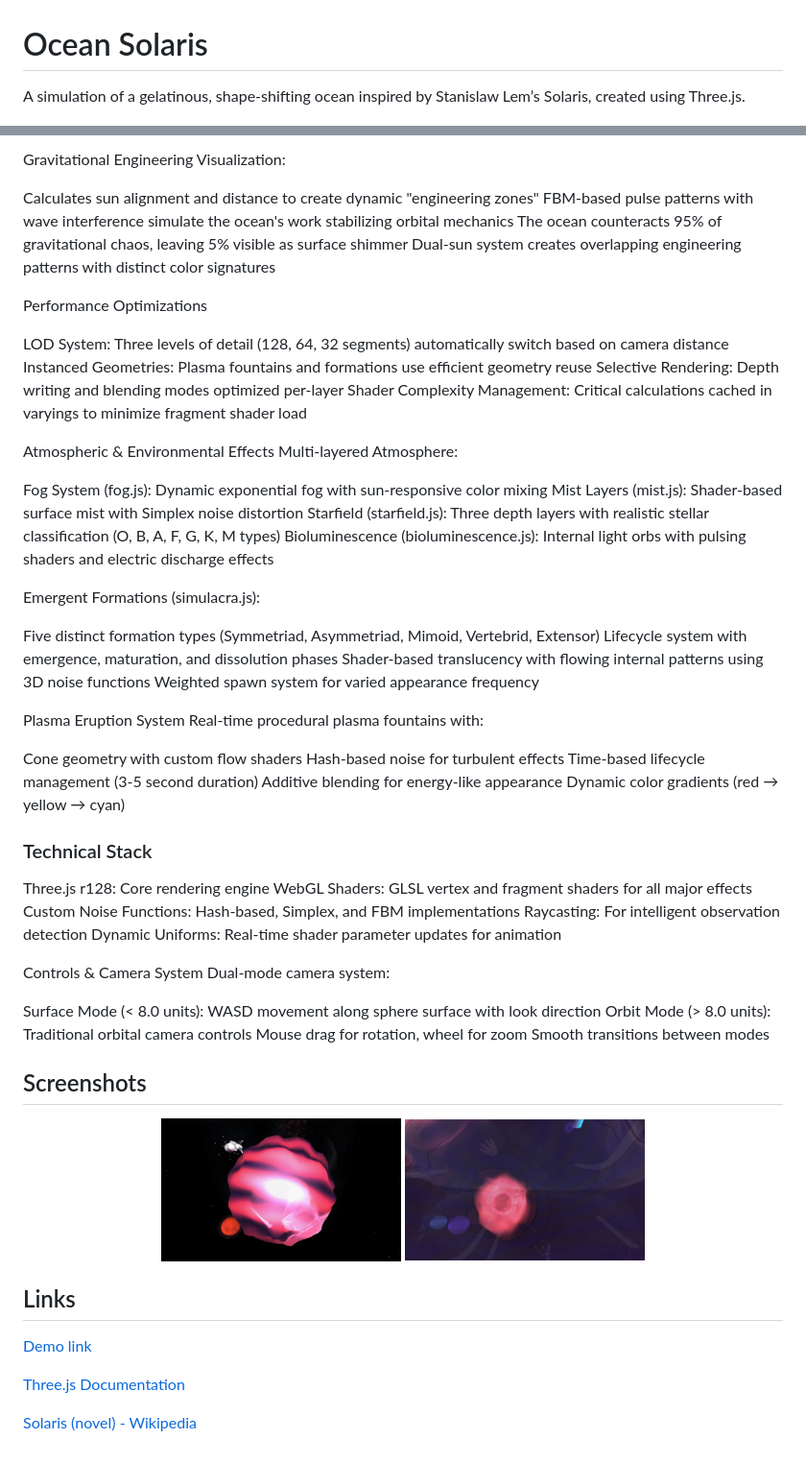
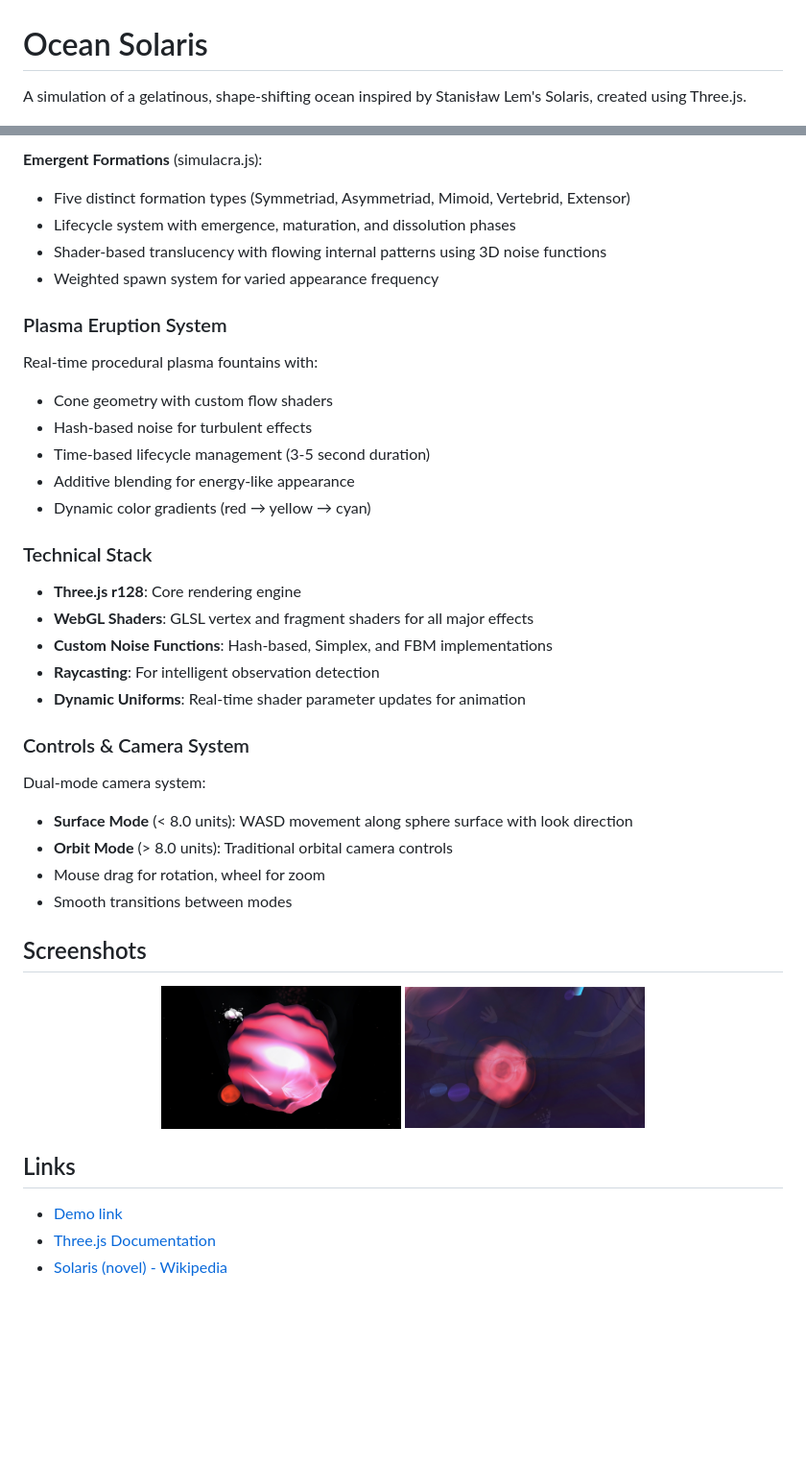
Before and after one commit to magdhamilt/ocean-solaris, a Markdown page: README.md, 2 parts joined by grey strips. Shown: that part at 96% size. GitHub-like rendering; blank space fills up the shorter version.

Commit message:
Update README.md
Fix character encoding issues and improve markdown formatting

```diff
--- a/README.md
+++ b/README.md
@@ -1,6 +1,6 @@
 # Ocean Solaris
 
-A simulation of a gelatinous, shape-shifting ocean inspired by Stanislaw Lem’s Solaris, created using Three.js.
+A simulation of a gelatinous, shape-shifting ocean inspired by Stanisław Lem's Solaris, created using Three.js.
 
 ![Screenshot of Ocean Solaris](https://github.com/magdhamilt/ocean-solaris/blob/master/screenshots/solaris1.jpg)
 
@@ -83,61 +99,36 @@ Smooth fade-in/fade-out creates organic response behavior
 
-Gravitational Engineering Visualization:
+**Emergent Formations** (simulacra.js):
+- Five distinct formation types (Symmetriad, Asymmetriad, Mimoid, Vertebrid, Extensor)
+- Lifecycle system with emergence, maturation, and dissolution phases
+- Shader-based translucency with flowing internal patterns using 3D noise functions
+- Weighted spawn system for varied appearance frequency
 
-Calculates sun alignment and distance to create dynamic "engineering zones"
-FBM-based pulse patterns with wave interference simulate the ocean's work stabilizing orbital mechanics
-The ocean counteracts 95% of gravitational chaos, leaving 5% visible as surface shimmer
-Dual-sun system creates overlapping engineering patterns with distinct color signatures
+### Plasma Eruption System
 
-Performance Optimizations
-
-LOD System: Three levels of detail (128, 64, 32 segments) automatically switch based on camera distance
-Instanced Geometries: Plasma fountains and formations use efficient geometry reuse
-Selective Rendering: Depth writing and blending modes optimized per-layer
-Shader Complexity Management: Critical calculations cached in varyings to minimize fragment shader load
-
-Atmospheric & Environmental Effects
-Multi-layered Atmosphere:
-
-Fog System (fog.js): Dynamic exponential fog with sun-responsive color mixing
-Mist Layers (mist.js): Shader-based surface mist with Simplex noise distortion
-Starfield (starfield.js): Three depth layers with realistic stellar classification (O, B, A, F, G, K, M types)
-Bioluminescence (bioluminescence.js): Internal light orbs with pulsing shaders and electric discharge effects
-
-Emergent Formations (simulacra.js):
-
-Five distinct formation types (Symmetriad, Asymmetriad, Mimoid, Vertebrid, Extensor)
-Lifecycle system with emergence, maturation, and dissolution phases
-Shader-based translucency with flowing internal patterns using 3D noise functions
-Weighted spawn system for varied appearance frequency
-
-Plasma Eruption System
 Real-time procedural plasma fountains with:
-
-Cone geometry with custom flow shaders
-Hash-based noise for turbulent effects
-Time-based lifecycle management (3-5 second duration)
-Additive blending for energy-like appearance
-Dynamic color gradients (red → yellow → cyan)
+- Cone geometry with custom flow shaders
+- Hash-based noise for turbulent effects
+- Time-based lifecycle management (3-5 second duration)
+- Additive blending for energy-like appearance
+- Dynamic color gradients (red → yellow → cyan)
 
 ### Technical Stack
 
-Three.js r128: Core rendering engine
-WebGL Shaders: GLSL vertex and fragment shaders for all major effects
-Custom Noise Functions: Hash-based, Simplex, and FBM implementations
-Raycasting: For intelligent observation detection
-Dynamic Uniforms: Real-time shader parameter updates for animation
+- **Three.js r128**: Core rendering engine
+- **WebGL Shaders**: GLSL vertex and fragment shaders for all major effects
+- **Custom Noise Functions**: Hash-based, Simplex, and FBM implementations
+- **Raycasting**: For intelligent observation detection
+- **Dynamic Uniforms**: Real-time shader parameter updates for animation
 
-Controls & Camera System
+### Controls & Camera System
+
 Dual-mode camera system:
-
-Surface Mode (< 8.0 units): WASD movement along sphere surface with look direction
-Orbit Mode (> 8.0 units): Traditional orbital camera controls
-Mouse drag for rotation, wheel for zoom
-Smooth transitions between modes
-
+- **Surface Mode** (< 8.0 units): WASD movement along sphere surface with look direction
+- **Orbit Mode** (> 8.0 units): Traditional orbital camera controls
+- Mouse drag for rotation, wheel for zoom
+- Smooth transitions between modes
 
 ## Screenshots
-
 
 <p align="center">
   <img src="https://github.com/magdhamilt/ocean-solaris/blob/master/screenshots/solaris2.jpg" width="250" />
@@ -146,8 +137,6 @@ Smooth transitions between modes
 
 ## Links
 
-[Demo link](https://magdhamilt.github.io/ocean-solaris/)
-
-[Three.js Documentation](https://threejs.org/docs/)
-
-[Solaris (novel) - Wikipedia](https://en.wikipedia.org/wiki/Solaris_(novel))
+- [Demo link](https://magdhamilt.github.io/ocean-solaris/)
+- [Three.js Documentation](https://threejs.org/docs/)
+- [Solaris (novel) - Wikipedia](https://en.wikipedia.org/wiki/Solaris_(novel))
```
Also changed, not shown: other parts of README.md (+34 -18 lines).
